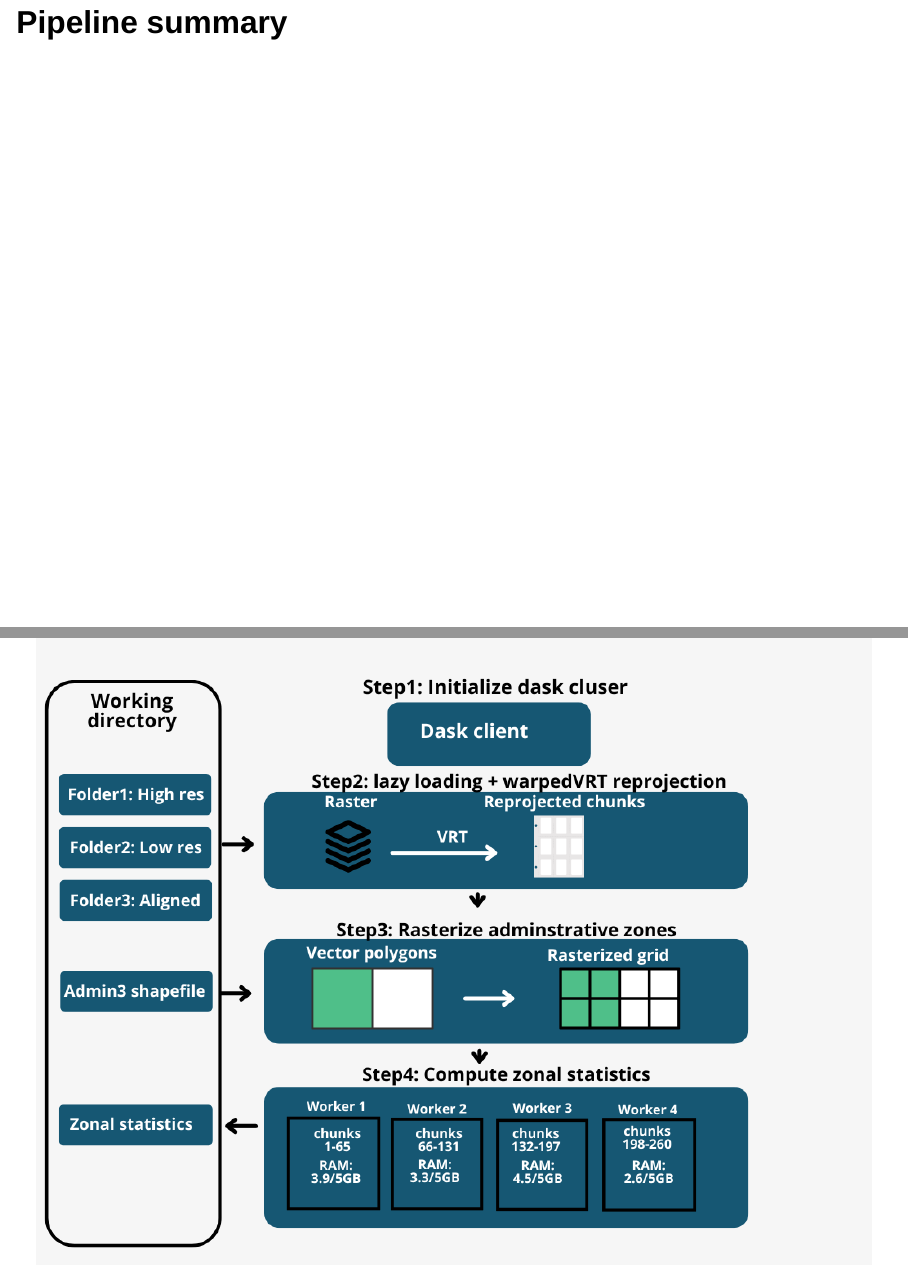
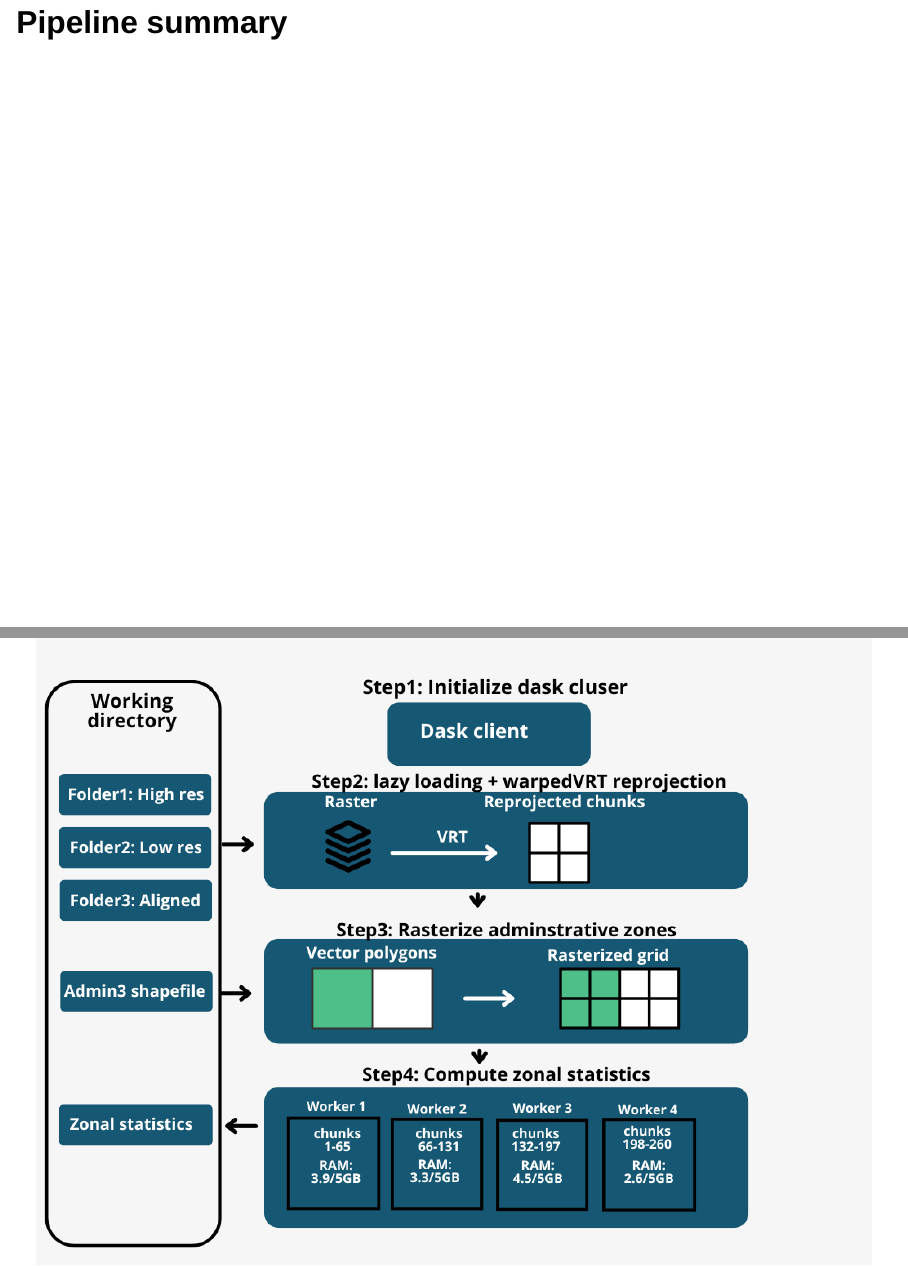
Before and after one commit to oyogo/PyDataGlobal_2025, a Quarto document (PyDataGlobal25.qmd): pages 18 and 19 of 23, joined at a grey line. Rendered offline with R 4.5, knitr and Pandoc in place of Quarto, with nearby package versions; drawn as Slidy slides in place of the format the file asks for.

Commit message:
New pipeline summary image

```diff
--- a/PyDataGlobal25.qmd
+++ b/PyDataGlobal25.qmd
@@ -319,7 +319,7 @@ You can also use command-line tool like GDAL to reproject your files.
 ::::
 ## Pipeline summary
 
-![](www/pipeline_workflow.png)
+![](www/pipeline_summary.png)
 
 ## Key lessons {.smaller}
 
```
Also changed, not shown: www/pipeline_summary.png (added), www/pipeline_workflow.png (deleted).
